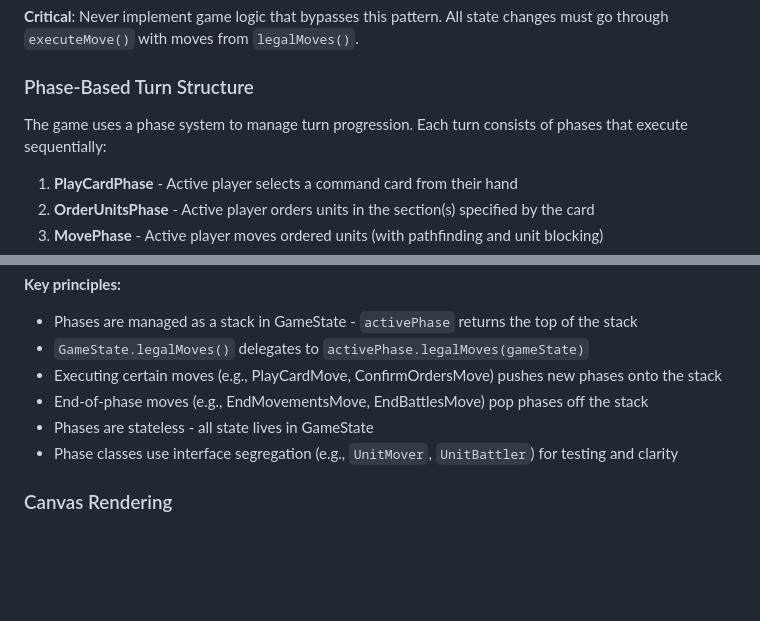
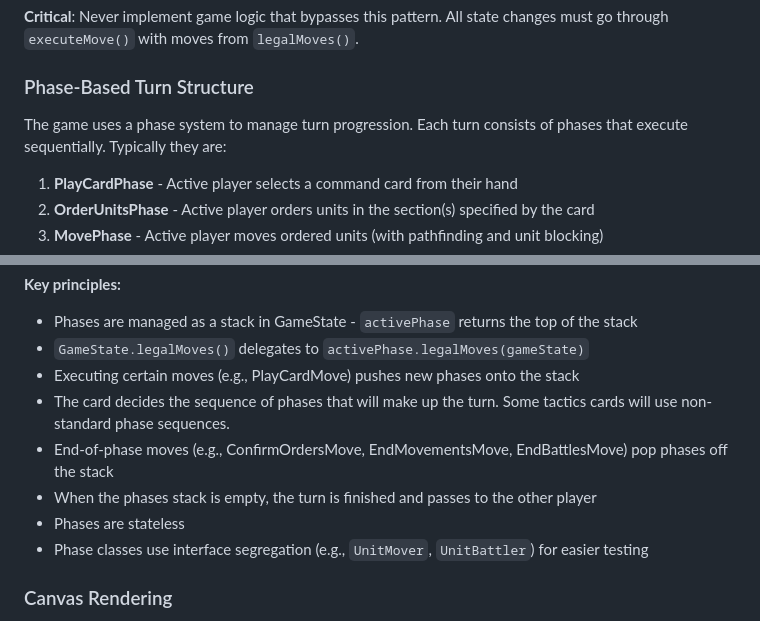
Before and after one commit to xpmatteo/auto-memoir44, a Markdown page: CLAUDE.md, 2 parts joined by grey strips. GitHub-like rendering; blank space fills up the shorter version.

Commit message:
Tighten CLAUDE.md

```diff
--- a/CLAUDE.md
+++ b/CLAUDE.md
@@ -31,7 +31,7 @@ All game logic flows through the `GameState` object:
 
 ### Phase-Based Turn Structure
 
-The game uses a phase system to manage turn progression. Each turn consists of phases that execute sequentially:
+The game uses a phase system to manage turn progression. Each turn consists of phases that execute sequentially. Typically they are:
 
 1. **PlayCardPhase** - Active player selects a command card from their hand
 2. **OrderUnitsPhase** - Active player orders units in the section(s) specified by the card
@@ -49,10 +49,12 @@ interface Phase {
 **Key principles:**
 - Phases are managed as a stack in GameState - `activePhase` returns the top of the stack
 - `GameState.legalMoves()` delegates to `activePhase.legalMoves(gameState)`
-- Executing certain moves (e.g., PlayCardMove, ConfirmOrdersMove) pushes new phases onto the stack
-- End-of-phase moves (e.g., EndMovementsMove, EndBattlesMove) pop phases off the stack
-- Phases are stateless - all state lives in GameState
-- Phase classes use interface segregation (e.g., `UnitMover`, `UnitBattler`) for testing and clarity
+- Executing certain moves (e.g., PlayCardMove) pushes new phases onto the stack
+- The card decides the sequence of phases that will make up the turn. Some tactics cards will use non-standard phase sequences.
+- End-of-phase moves (e.g., ConfirmOrdersMove, EndMovementsMove, EndBattlesMove) pop phases off the stack
+- When the phases stack is empty, the turn is finished and passes to the other player
+- Phases are stateless
+- Phase classes use interface segregation (e.g., `UnitMover`, `UnitBattler`) for easier testing
 
 ### Canvas Rendering
 
```
